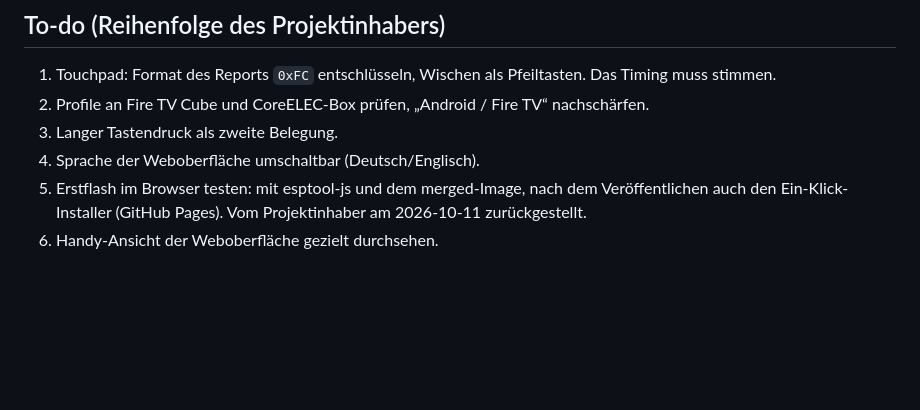
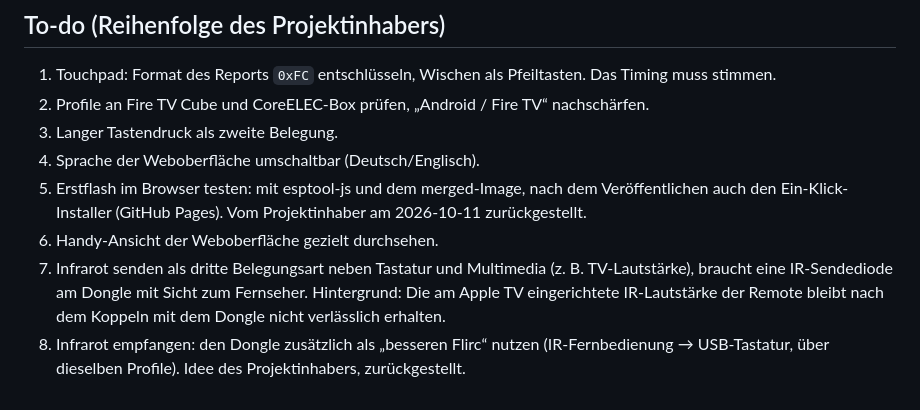
Before and after one commit to TechnoHoschi/siri-remote-esp32-bridge, a Markdown page: CLAUDE.md, the part around the change. Drawn GitHub-style; blank space fills up the shorter version.

```diff
--- a/CLAUDE.md
+++ b/CLAUDE.md
@@ -90,3 +90,8 @@ vergessen; `keep=1` behält das Passwort; `dhcp=0` mit `ip`, `mask`, `gw`, `dns`
 5. Erstflash im Browser testen: mit esptool-js und dem merged-Image, nach dem Veröffentlichen auch den
    Ein-Klick-Installer (GitHub Pages). Vom Projektinhaber am 2026-10-11 zurückgestellt.
 6. Handy-Ansicht der Weboberfläche gezielt durchsehen.
+7. Infrarot senden als dritte Belegungsart neben Tastatur und Multimedia (z. B. TV-Lautstärke), braucht
+   eine IR-Sendediode am Dongle mit Sicht zum Fernseher. Hintergrund: Die am Apple TV eingerichtete
+   IR-Lautstärke der Remote bleibt nach dem Koppeln mit dem Dongle nicht verlässlich erhalten.
+8. Infrarot empfangen: den Dongle zusätzlich als „besseren Flirc“ nutzen (IR-Fernbedienung → USB-Tastatur,
+   über dieselben Profile). Idee des Projektinhabers, zurückgestellt.
```
Also changed, not shown: README.en.md (+2 -0 lines), README.md (+2 -0 lines).
